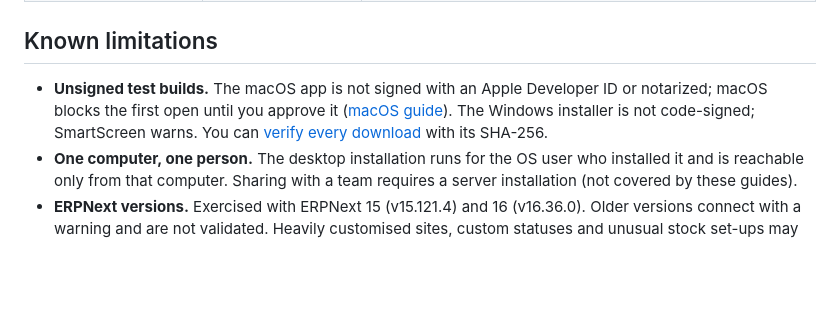
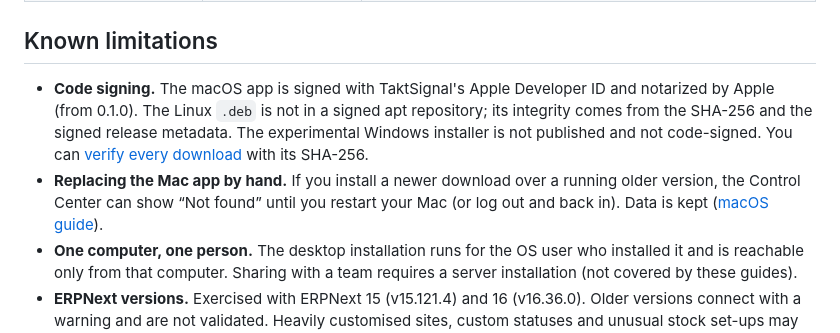
Before and after one commit to Peer4u/TaktSignal-Releases, a Markdown page: KNOWN_LIMITATIONS.md, the part around the change. Rendered like a GitHub page; blank space fills up the shorter version.

Commit message:
Known limitations: macOS app signed and notarized from 0.1.0
Mirror the current Community Alpha limitations: the macOS app is signed with
Developer ID and notarized by Apple from 0.1.0; replacing the Mac app over a
running older version needs a restart (known issue).

Co-Authored-By: Claude Opus 5.5 <noreply@anthropic.com>
Claude-Session: https://claude.ai/code/session_013VLX9UCax6nYxWhx6mS7Eg

```diff
--- a/KNOWN_LIMITATIONS.md
+++ b/KNOWN_LIMITATIONS.md
@@ -38,9 +38,13 @@ It is **not** production-proven software. Alerts can be wrong or missing.
 
 ## Known limitations
 
-- **Unsigned test builds.** The macOS app is not signed with an Apple Developer ID or notarized; macOS blocks the
-  first open until you approve it ([macOS guide](https://taktsignal.cloud/docs/macos-alpha-install)). The Windows installer is not code-signed;
-  SmartScreen warns. You can [verify every download](https://taktsignal.cloud/docs/verify-download) with its SHA-256.
+- **Code signing.** The macOS app is signed with TaktSignal's Apple Developer ID and notarized by Apple (from 0.1.0).
+  The Linux `.deb` is not in a signed apt repository; its integrity comes from the SHA-256 and the signed release
+  metadata. The experimental Windows installer is not published and not code-signed. You can
+  [verify every download](https://taktsignal.cloud/docs/verify-download) with its SHA-256.
+- **Replacing the Mac app by hand.** If you install a newer download over a running older version, the Control
+  Center can show “Not found” until you restart your Mac (or log out and back in). Data is kept
+  ([macOS guide](https://taktsignal.cloud/docs/macos-alpha-install#replacing-an-existing-installation)).
 - **One computer, one person.** The desktop installation runs for the OS user who installed it and is reachable only
   from that computer. Sharing with a team requires a server installation (not covered by these guides).
 - **ERPNext versions.** Exercised with ERPNext 15 (v15.121.4) and 16 (v16.36.0). Older versions connect with a
```
